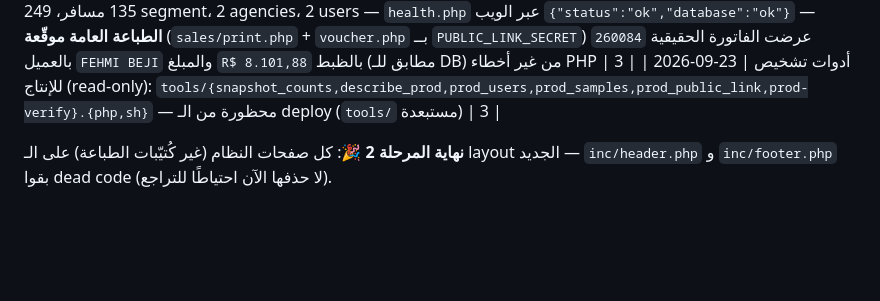
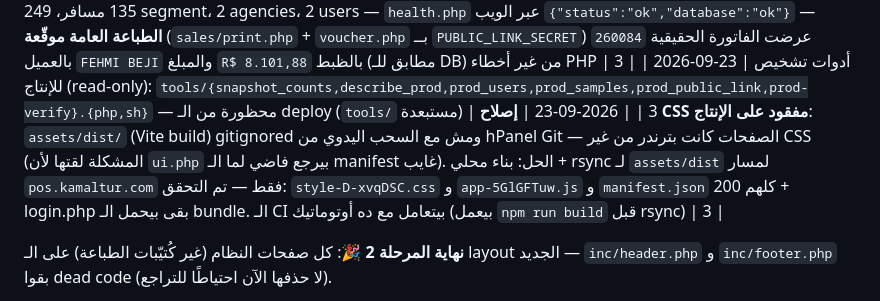
Before and after one commit to Montasarkamal/pos-saas, a Markdown page: docs/ROADMAP.md, the part around the change. Rendered like a GitHub page; blank space fills up the shorter version.

Commit message:
docs: record assets/dist fix on production (manual pulls need npm build)

```diff
--- a/docs/ROADMAP.md
+++ b/docs/ROADMAP.md
@@ -59,6 +59,7 @@
 | 2026-09-23 | **نشر الإنتاج الفعلي (Phase 3c)**: السيرفر على آخر commit `7890a51` بالكود الجديد (سحب عبر Git من hPanel) — المفتاح العام اتضاف في `authorized_keys` عبر `ssh-copy-id`، اتصال SSH بالمفتاح شغال (host `45.132.157.91` port `65002` user `u834141812`)، PHP 8.2.33، `.env` و `uploads/` و `DB/` سليمين | 3 |
 | 2026-09-23 | **تحقق "يقرأ نفس البيانات" على الإنتاج ✅**: DB `u834141812_pos` (34 جدول = 20 الأساسية موجودة + 13 legacy غير مستخدمة + schema_migrations) — العدادات: 207 عميل، 100 فاتورة، 12 مورّد، 135 مسافر، 249 segment، 2 agencies، 2 users — `health.php` عبر الويب `{"status":"ok","database":"ok"}` — **الطباعة العامة موقّعة** (`sales/print.php` + `voucher.php` بــ `PUBLIC_LINK_SECRET`) عرضت الفاتورة الحقيقية `260084` بالعميل `FEHMI BEJI` والمبلغ `R$ 8.101,88` بالظبط (مطابق للـ DB) من غير أخطاء PHP | 3 |
 | 2026-09-23 | أدوات تشخيص للإنتاج (read-only): `tools/{snapshot_counts,describe_prod,prod_users,prod_samples,prod_public_link,prod-verify}.{php,sh}` — محظورة من الـ deploy (`tools/` مستبعدة) | 3 |
+| 2026-09-23 | **إصلاح CSS مفقود على الإنتاج**: `assets/dist/` (Vite build) gitignored ومش مع السحب اليدوي من hPanel Git — الصفحات كانت بترندر من غير CSS (المشكلة لقتها لأن `ui.php` بيرجع فاضي لما الـ manifest غايب). الحل: بناء محلي + rsync لـ `assets/dist` لمسار `pos.kamaltur.com` فقط — تم التحقق: `style-D-xvqDSC.css` و `app-5GlGFTuw.js` و `manifest.json` كلهم 200 + login.php بقى بيحمل الـ bundle. الـ CI بيتعامل مع ده أوتوماتيك (بيعمل `npm run build` قبل rsync) | 3 |
 
 **نهاية المرحلة 2 🎉**: كل صفحات النظام (غير كُتيّبات الطباعة) على الـ layout الجديد — `inc/header.php` و `inc/footer.php` بقوا dead code (لا حذفها الآن احتياطًا للتراجع).
 
```
Also changed, not shown: docs/DEPLOY.md (+6 -0 lines).
